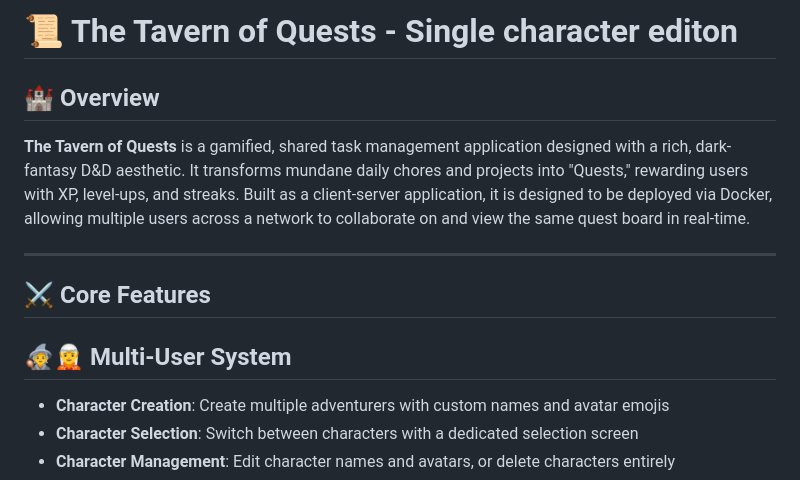
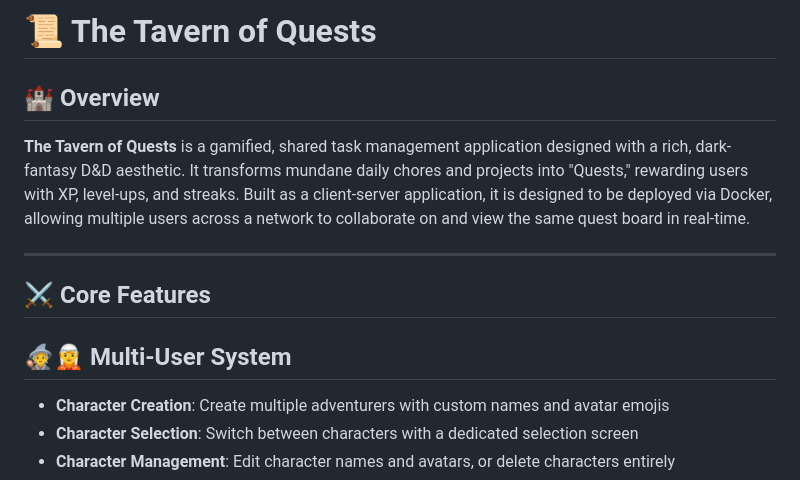
Before and after one commit to evilbobbins/tavern-of-quests, a Markdown page: README.md, the part around the change. Drawn GitHub-style.

```diff
--- a/README.md
+++ b/README.md
@@ -1,4 +1,4 @@
-# 📜 The Tavern of Quests - Single character editon
+# 📜 The Tavern of Quests
 
 ## 🏰 Overview
 
@@ -9,6 +9,7 @@
 ## ⚔️ Core Features
 
 ## 🧙🧝 Multi-User System
+
 - **Character Creation**: Create multiple adventurers with custom names and avatar emojis
 - **Character Selection**: Switch between characters with a dedicated selection screen
 - **Character Management**: Edit character names and avatars, or delete characters entirely
```
